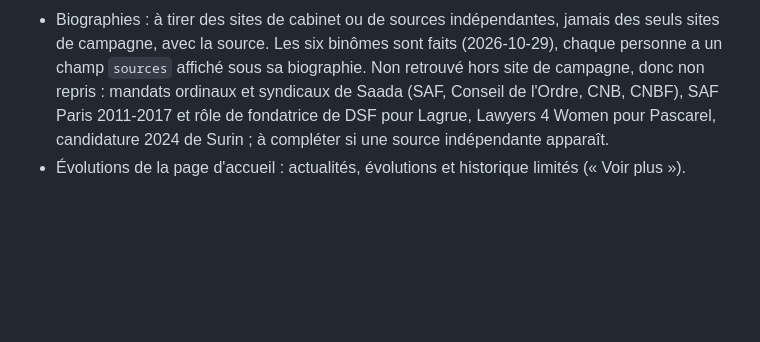
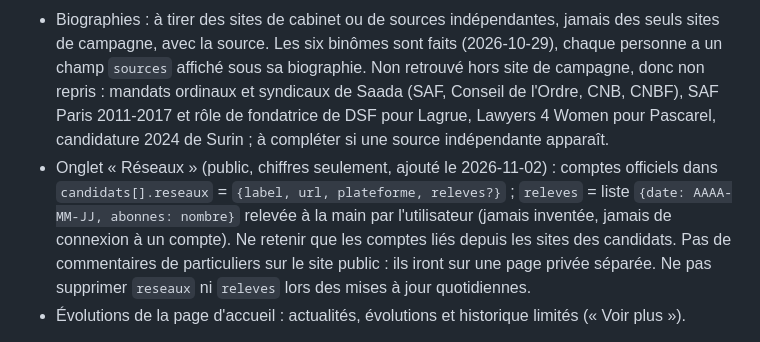
Before and after one commit to salamaruben/Projet, a Markdown page: CLAUDE.md, the part around the change. GitHub-like rendering; blank space fills up the shorter version.

Commit message:
CLAUDE.md : onglet Réseaux et structure des relevés
Co-Authored-By: Claude Sonnet 5.5 <noreply@anthropic.com>
Claude-Session: https://claude.ai/code/session_01JZsRoFKVJ64ibxqaRJfyVs

```diff
--- a/CLAUDE.md
+++ b/CLAUDE.md
@@ -44,6 +44,7 @@ Confirmer ensuite à l'utilisateur que les deux sont à jour. Ne jamais modifier
 - Mentions légales : page séparée `mentions.html`, éditeur anonyme, hébergeur Vercel, contact programme.batonnat.2027@gmail.com, données personnelles retirées 3 mois après le scrutin (décembre 2026).
 - Soutiens : recopier la fonction exacte de la source ; nom seul si elle est incertaine. Xavier Delcros : la page de soutiens de Fabiani–Naquet indique « Président émérite de Section parisienne de l'Association nationale des avocats honoraires » (revérifié le 2026-10-29) ; garder « président émérite ».
 - Biographies : à tirer des sites de cabinet ou de sources indépendantes, jamais des seuls sites de campagne, avec la source. Les six binômes sont faits (2026-10-29), chaque personne a un champ `sources` affiché sous sa biographie. Non retrouvé hors site de campagne, donc non repris : mandats ordinaux et syndicaux de Saada (SAF, Conseil de l'Ordre, CNB, CNBF), SAF Paris 2011-2017 et rôle de fondatrice de DSF pour Lagrue, Lawyers 4 Women pour Pascarel, candidature 2024 de Surin ; à compléter si une source indépendante apparaît.
+- Onglet « Réseaux » (public, chiffres seulement, ajouté le 2026-11-02) : comptes officiels dans `candidats[].reseaux` = `{label, url, plateforme, releves?}` ; `releves` = liste `{date: AAAA-MM-JJ, abonnes: nombre}` relevée à la main par l'utilisateur (jamais inventée, jamais de connexion à un compte). Ne retenir que les comptes liés depuis les sites des candidats. Pas de commentaires de particuliers sur le site public : ils iront sur une page privée séparée. Ne pas supprimer `reseaux` ni `releves` lors des mises à jour quotidiennes.
 - Évolutions de la page d'accueil : actualités, évolutions et historique limités (« Voir plus »).
 
 **Hébergement** : Vercel uniquement (plus de Netlify). Après chaque modification : artifact + branche `claude/site-vercel`, puis confirmer. Les tâches planifiées « Programmes bâtonnat » (10 h 01) et « Synchronisation Vercel » (10 h 35, heure de Paris) ne peuvent écrire dans le dépôt que si `salamaruben/Projet` leur est rattaché avec droit d'écriture ; à vérifier chaque jour.
```
